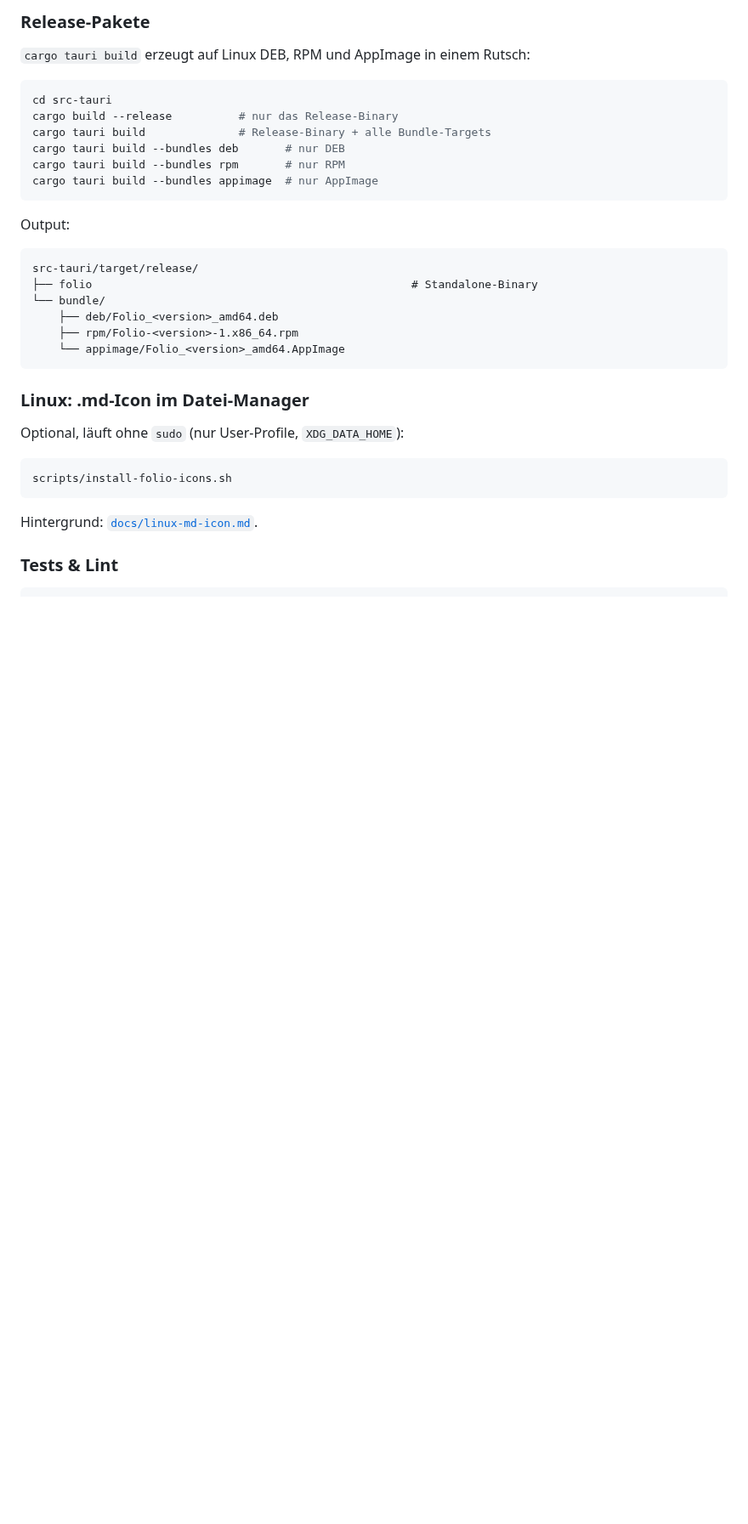
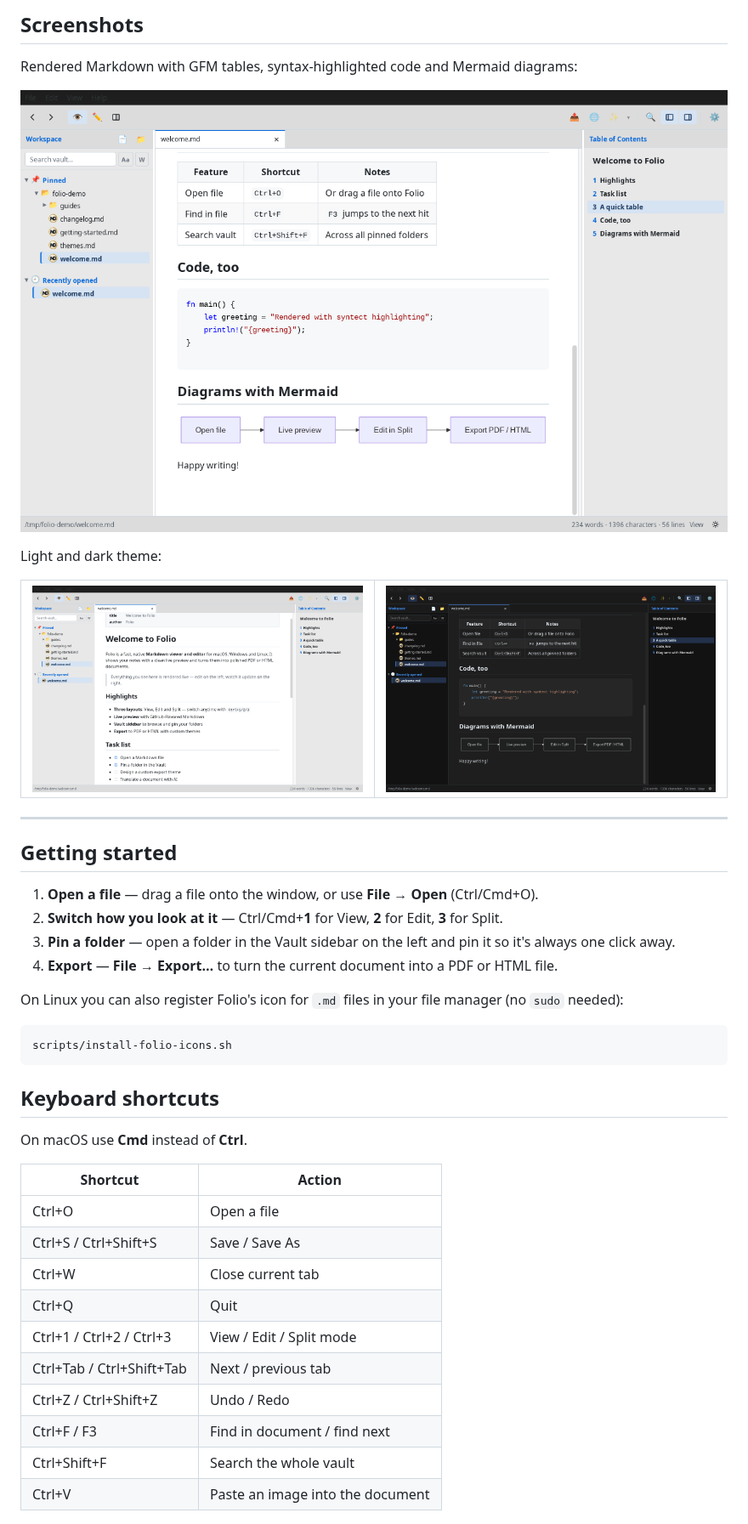
Before and after one commit to ralfkuh-lab/folio, a Markdown page: README.md, the part around one of its changes. Shown at 85% size. Rendered like a GitHub page; pictures changed too: docs/images/view-dark.png (added), docs/images/view-features.png (added), docs/images/view-light.png (added); blank space fills up the shorter version.

````diff
--- a/README.md
+++ b/README.md
@@ -158,36 +96,52 @@ cargo tauri dev            # mit Hot-Reload-Setup
 
-### Release-Pakete
+## Screenshots
 
-`cargo tauri build` erzeugt auf Linux DEB, RPM und AppImage in einem Rutsch:
+Rendered Markdown with GFM tables, syntax-highlighted code and Mermaid diagrams:
 
-```bash
-cd src-tauri
-cargo build --release          # nur das Release-Binary
-cargo tauri build              # Release-Binary + alle Bundle-Targets
-cargo tauri build --bundles deb       # nur DEB
-cargo tauri build --bundles rpm       # nur RPM
-cargo tauri build --bundles appimage  # nur AppImage
-```
+![View mode showing a table, a syntax-highlighted code block and a Mermaid flowchart](docs/images/view-features.png)
 
-Output:
+Light and dark theme:
 
-```
-src-tauri/target/release/
-├── folio                                                # Standalone-Binary
-└── bundle/
-    ├── deb/Folio_<version>_amd64.deb
-    ├── rpm/Folio-<version>-1.x86_64.rpm
-    └── appimage/Folio_<version>_amd64.AppImage
-```
+<table>
+  <tr>
+    <td><img src="docs/images/view-light.png" alt="Folio in light theme" /></td>
+    <td><img src="docs/images/view-dark.png" alt="Folio in dark theme" /></td>
+  </tr>
+</table>
 
-### Linux: .md-Icon im Datei-Manager
+---
 
-Optional, läuft ohne `sudo` (nur User-Profile, `XDG_DATA_HOME`):
+## Getting started
+
+1. **Open a file** — drag a file onto the window, or use **File → Open** (Ctrl/Cmd+O).
+2. **Switch how you look at it** — Ctrl/Cmd+**1** for View, **2** for Edit,
+   **3** for Split.
+3. **Pin a folder** — open a folder in the Vault sidebar on the left and pin it
+   so it's always one click away.
+4. **Export** — **File → Export…** to turn the current document into a PDF or
+   HTML file.
+
+On Linux you can also register Folio's icon for `.md` files in your file
+manager (no `sudo` needed):
 
 ```bash
 scripts/install-folio-icons.sh
 ```
 
-Hintergrund: [`docs/linux-md-icon.md`](docs/linux-md-icon.md).
+## Keyboard shortcuts
 
-### Tests & Lint
+On macOS use **Cmd** instead of **Ctrl**.
+
+| Shortcut | Action |
+|---|---|
+| Ctrl+O | Open a file |
+| Ctrl+S / Ctrl+Shift+S | Save / Save As |
+| Ctrl+W | Close current tab |
+| Ctrl+Q | Quit |
+| Ctrl+1 / Ctrl+2 / Ctrl+3 | View / Edit / Split mode |
+| Ctrl+Tab / Ctrl+Shift+Tab | Next / previous tab |
+| Ctrl+Z / Ctrl+Shift+Z | Undo / Redo |
+| Ctrl+F / F3 | Find in document / find next |
+| Ctrl+Shift+F | Search the whole vault |
+| Ctrl+V | Paste an image into the document |
+
````
Also changed, not shown: other parts of README.md (+122 -193 lines), docs/images/hero-split.png (added).
